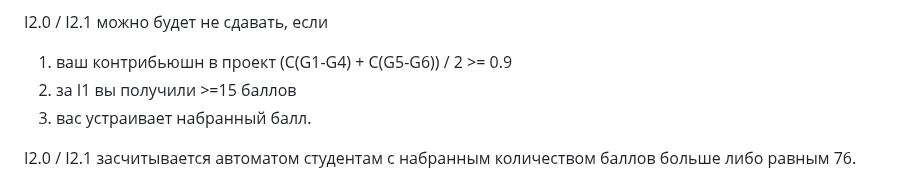
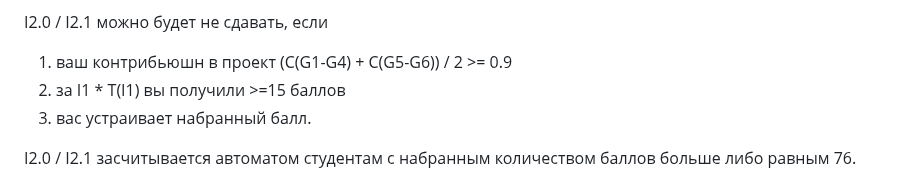
Before and after one commit to stepancar-web-programming/readme, a Markdown page: PROJECT.md, the part around the change. Drawn GitHub-style.

Commit message:
Update PROJECT.md
[~] - I1 formula corrected

```diff
--- a/PROJECT.md
+++ b/PROJECT.md
@@ -284,7 +284,7 @@ https://github.com/stepancar-web-programming/readme/blob/master/projects.json
 
 I2.0 / I2.1 можно будет не сдавать, если
 1) ваш контрибьюшн в проект  (C(G1-G4) + C(G5-G6)) / 2 >= 0.9
-2) за I1 вы получили >=15 баллов
+2) за I1 * T(I1) вы получили >=15 баллов
 3) вас устраивает набранный балл.
 
 I2.0 / I2.1 засчитывается автоматом студентам с набранным количеством баллов больше либо равным 76.
```
